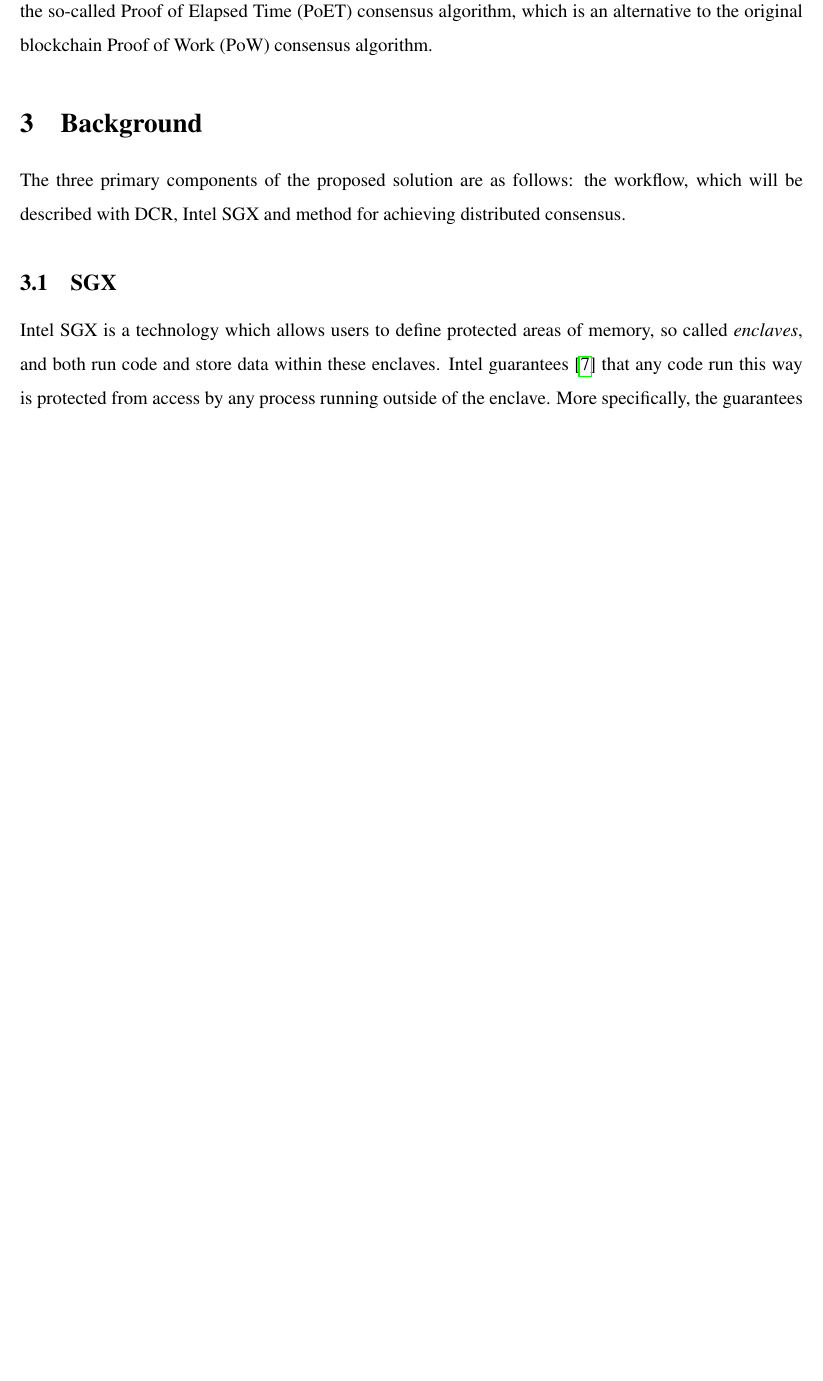
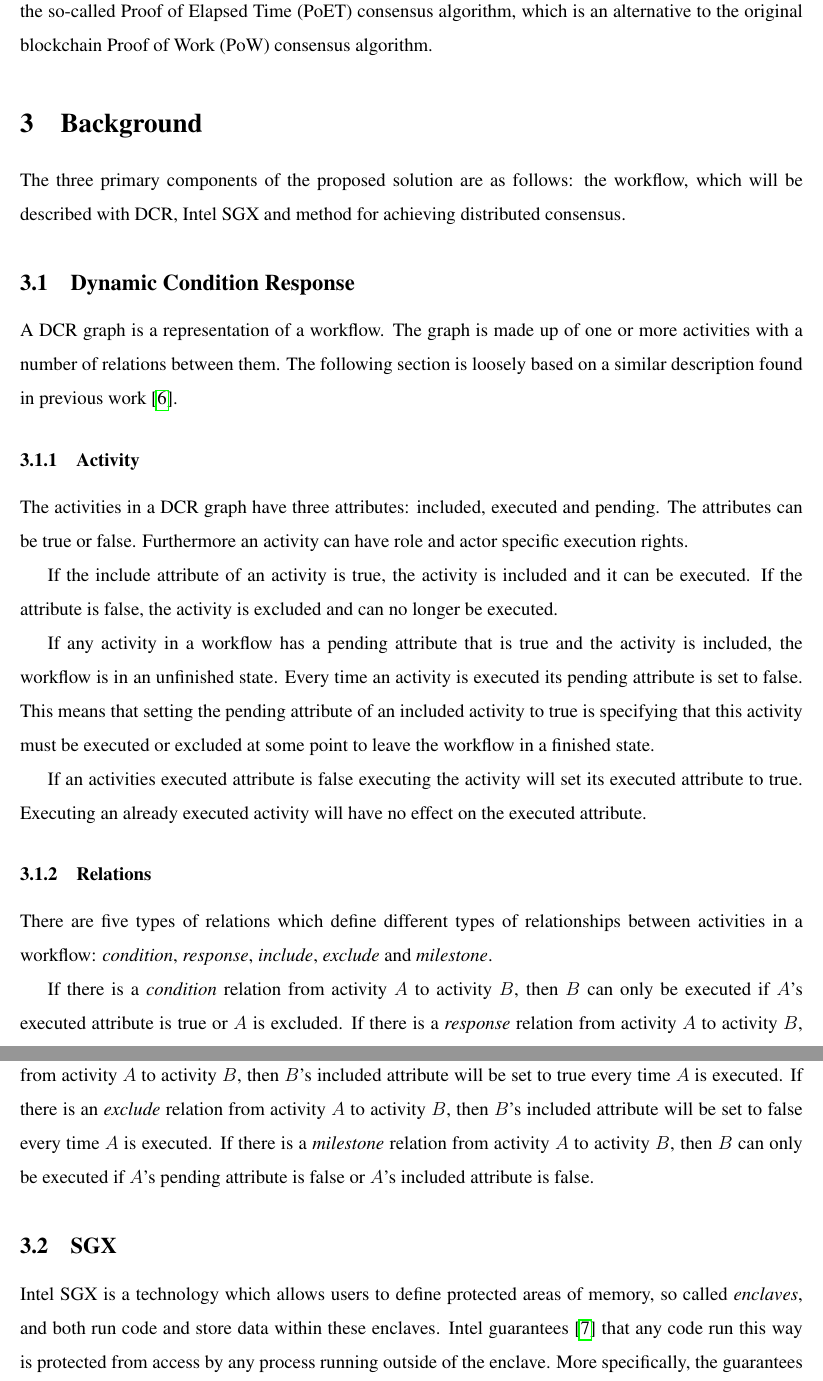
Before and after one commit to 0uverture/DCR-TE, a LaTeX document (Report/main.tex): part of page 4 of 13 before the commit and two parts of pages 4 and 5 of 15 after it, the two joined at a grey line, cut so that both start at the same text, the shorter picture padded with empty space. Compiled offline with pdfLaTeX.

Commit message:
Space shaving

```diff
--- a/Report/main.tex
+++ b/Report/main.tex
@@ -98,46 +98,37 @@
 
 	The three primary components of the proposed solution are as follows: the workflow, which will be described with DCR, Intel SGX and method for achieving distributed consensus.
 
-		% \subsection{Dynamic Condition Response}
+		\subsection{Dynamic Condition Response}
 
-		% A DCR graph is a representation of a workflow.
-		% The graph is made up of one or more activities with a number of relations between them.
-		% The following section is loosely based on a similar description found in previous work\cite{dcreum}.
+		A DCR graph is a representation of a workflow.
+		The graph is made up of one or more activities with a number of relations between them.
+		The following section is loosely based on a similar description found in previous work\cite{dcreum}.
 
-		% \subsubsection{Activity}
+		\subsubsection{Activity}
 
-		% The activities in a DCR graph have three attributes: included, executed and pending.
-		% The attributes can be true or false.
-		% Furthermore an activity can have role and actor specific execution rights.
+		The activities in a DCR graph have three attributes: included, executed and pending.
+		The attributes can be true or false.
+		Furthermore an activity can have role and actor specific execution rights.
 
-		% 	\paragraph{Included attribute}
+		If the include attribute of an activity is true, the activity is included and it can be executed.
+		If the attribute is false, the activity is excluded and can no longer be executed.
 
-		% 	If the include attribute of an activity is true, the activity is included and it can be executed.
-		% 	If the attribute is false, the activity is excluded and can no longer be executed.
+		If any activity in a workflow has a pending attribute that is true and the activity is included, the workflow is in an unfinished state.
+		Every time an activity is executed its pending attribute is set to false.
+		This means that setting the pending attribute of an included activity to true is specifying that this activity must be executed or excluded at some point to leave the workflow in a finished state.
 
-		% 	\paragraph{Pending attribute}
+		If an activities executed attribute is false executing the activity will set its executed attribute to true.
+		Executing an already executed activity will have no effect on the executed attribute.
 
-		% 	If any activity in a workflow has a pending attribute that is true and the activity is included, the workflow is in an unfinished state.
-		% 	Every time an activity is executed its pending attribute is set to false.
-		% 	This means that setting the pending attribute of an included activity to true is specifying that this activity must be executed or excluded at some point to leave the workflow in a finished state.
+		\subsubsection{Relations}
 
-		% 	\paragraph{Executed attribute}
+		There are five types of relations which define different types of relationships between activities in a workflow: \textit{condition}, \textit{response}, \textit{include}, \textit{exclude} and \textit{milestone}.
 
-		% 	If an activities executed attribute is false executing the activity will set its executed attribute to true.
-		% 	Executing an already executed activity will have no effect on the executed attribute.
-
-		% \subsubsection{Relations}
-
-		% There are five types of relations which define different types of relationships between activities in a workflow.
-		% These relations are:
-
-		% \begin{description}
-		% 	\item[Condition] If there is a condition relation from activity $A$ to activity $B$, then $B$ can only be executed if $A$'s executed attribute is true or $A$ is excluded.
-		% 	\item[Response] If there is a response relation from activity $A$ to activity $B$, then $B$'s pending attribute will be set to true every time $A$ is executed.
-		% 	\item[Include] If there is an include relation from activity $A$ to activity $B$, then $B$'s included attribute will be set to true every time $A$ is executed.
-		% 	\item[Exclude] If there is an exclude relation from activity $A$ to activity $B$, then $B$'s included attribute will be set to false every time $A$ is executed.
-		% 	\item[Milestone] If there is a milestone relation from activity $A$ to activity $B$, then $B$ can only be executed if $A$'s pending attribute is false or $A$'s included attribute is false.
-		% \end{description}
+		If there is a \textit{condition} relation from activity $A$ to activity $B$, then $B$ can only be executed if $A$'s executed attribute is true or $A$ is excluded.
+		If there is a \textit{response} relation from activity $A$ to activity $B$, then $B$'s pending attribute will be set to true every time $A$ is executed.
+		If there is an \textit{include} relation from activity $A$ to activity $B$, then $B$'s included attribute will be set to true every time $A$ is executed.
+		If there is an \textit{exclude} relation from activity $A$ to activity $B$, then $B$'s included attribute will be set to false every time $A$ is executed.
+		If there is a \textit{milestone} relation from activity $A$ to activity $B$, then $B$ can only be executed if $A$'s pending attribute is false or $A$'s included attribute is false.
 
 		\subsection{SGX}
 		Intel SGX is a technology which allows users to define protected areas of memory, so called \textit{enclaves}, and both run code and store data within these enclaves.
```
Also changed, not shown: Report/main.tex (43 more changed lines). Lines whose indentation alone changed are shown as unchanged.
